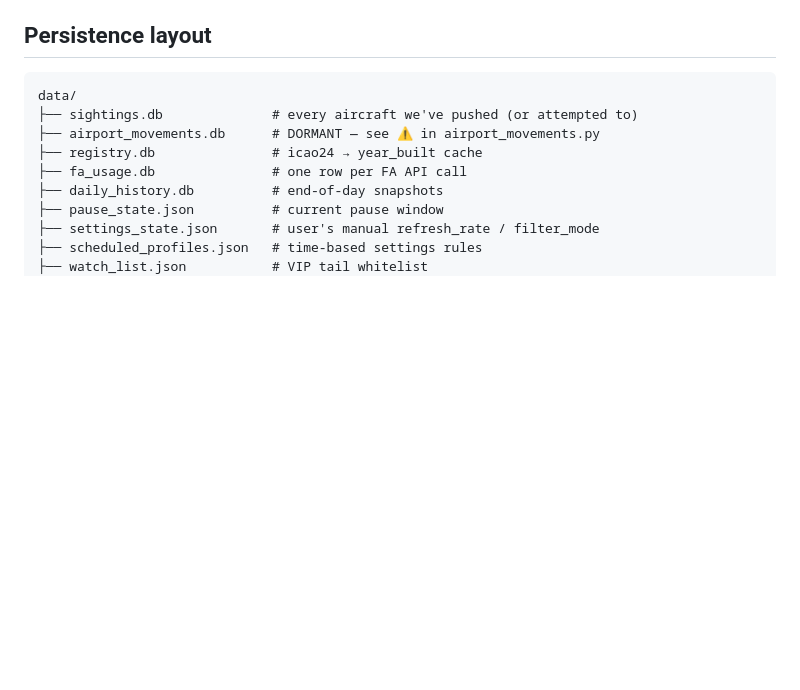
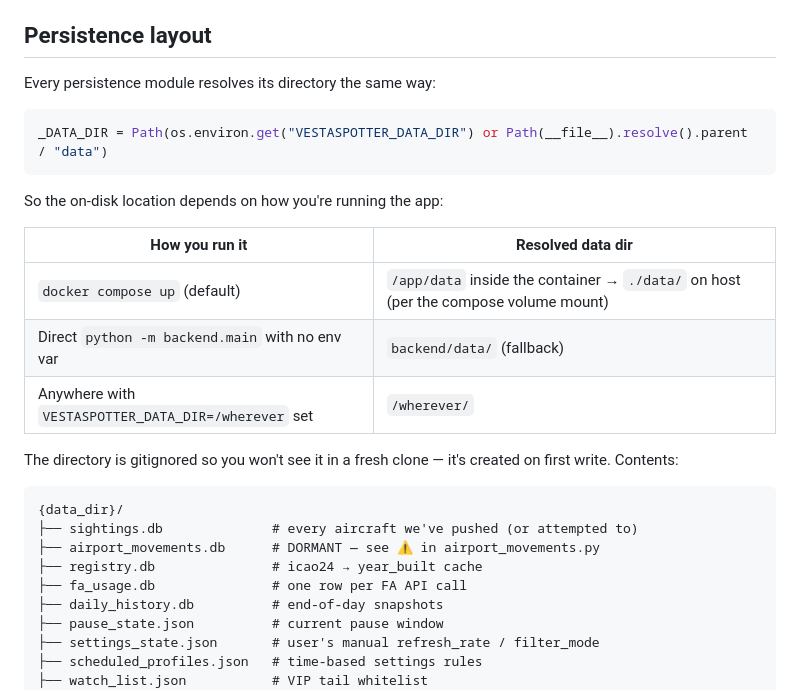
Before and after one commit to jakesgoodapps/vestaspotter, a Markdown page: CLAUDE.md, the part around the change. Drawn GitHub-style; blank space fills up the shorter version.

Commit message:
Fix CLAUDE.md persistence-layout docs
The previous diagram showed data/ as a top-level directory, but the
runtime fallback (when VESTASPOTTER_DATA_DIR isn't set) is actually
backend/data/. Top-level ./data/ is only correct inside Docker because
the compose file mounts a volume there. Documented all three cases.

Co-Authored-By: Claude Opus 4.7 (1M context) <noreply@anthropic.com>

````diff
--- a/CLAUDE.md
+++ b/CLAUDE.md
@@ -148,8 +148,24 @@ require any specific tail/callsign.
 
 ## Persistence layout
 
+Every persistence module resolves its directory the same way:
+
+```python
+_DATA_DIR = Path(os.environ.get("VESTASPOTTER_DATA_DIR") or Path(__file__).resolve().parent / "data")
 ```
-data/
+
+So the on-disk location depends on how you're running the app:
+
+| How you run it | Resolved data dir |
+|---|---|
+| `docker compose up` (default) | `/app/data` inside the container → `./data/` on host (per the compose volume mount) |
+| Direct `python -m backend.main` with no env var | `backend/data/` (fallback) |
+| Anywhere with `VESTASPOTTER_DATA_DIR=/wherever` set | `/wherever/` |
+
+The directory is gitignored so you won't see it in a fresh clone — it's created on first write. Contents:
+
+```
+{data_dir}/
 ├── sightings.db              # every aircraft we've pushed (or attempted to)
 ├── airport_movements.db      # DORMANT — see ⚠️ in airport_movements.py
 ├── registry.db               # icao24 → year_built cache
````
